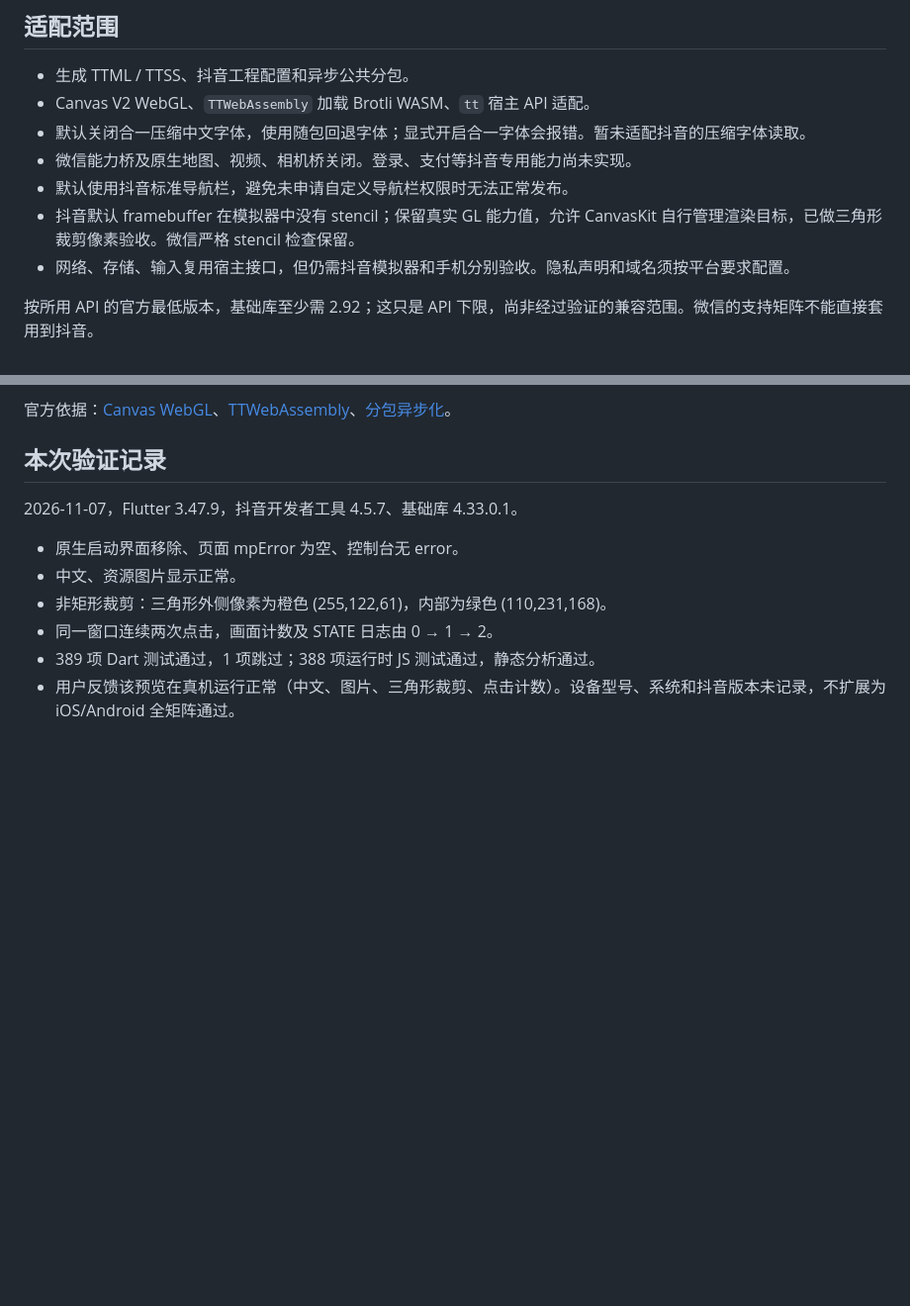
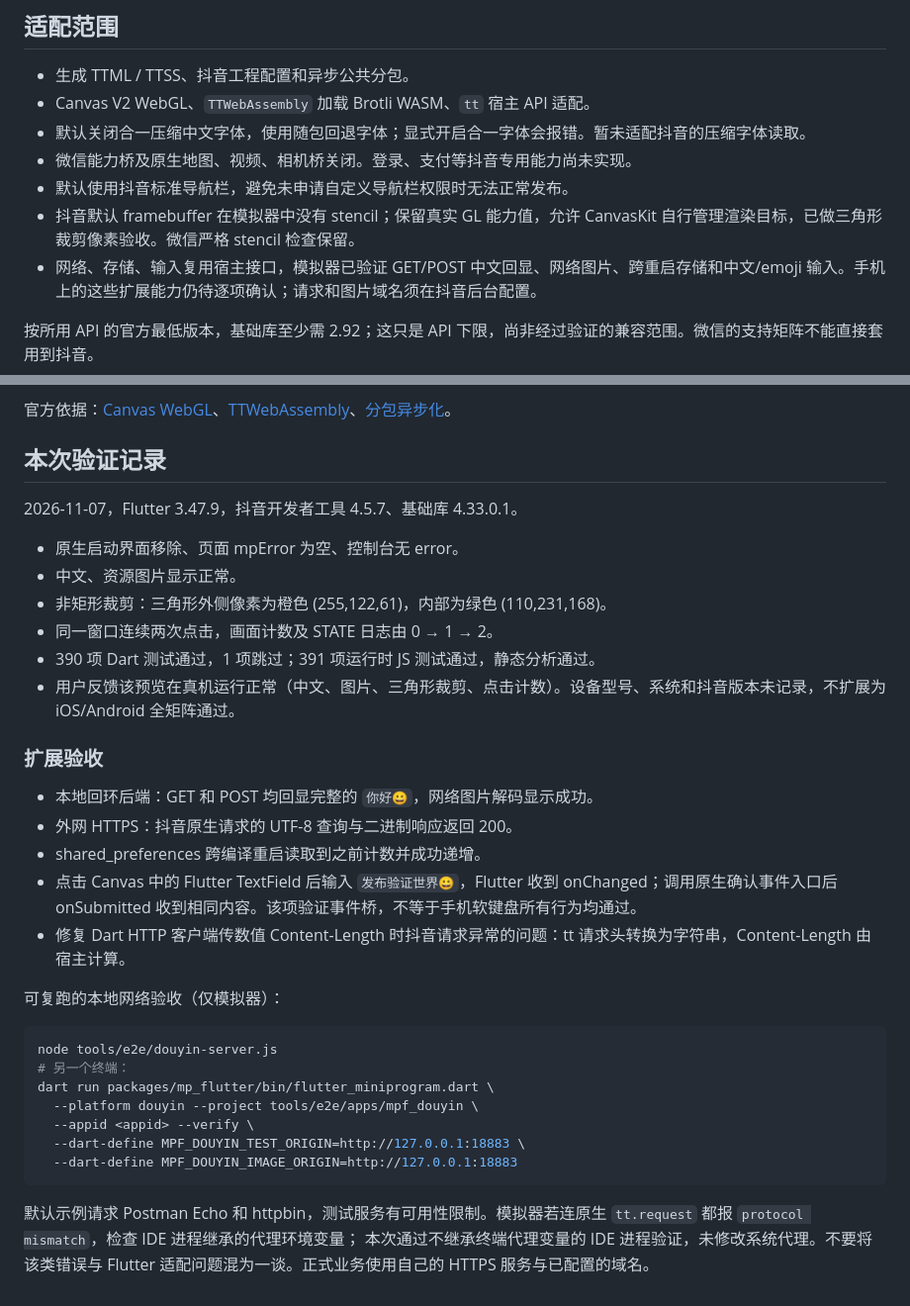
Before and after one commit to jackwangfeng/mp-flutter, a Markdown page: docs/douyin.md, 2 parts joined by grey strips. Shown at 99% size. GitHub-like rendering; blank space fills up the shorter version.

Commit message:
docs: record Douyin network storage and input acceptance [skip ci]

````diff
--- a/docs/douyin.md
+++ b/docs/douyin.md
@@ -35,7 +35,7 @@ cjk_font: false
 - 微信能力桥及原生地图、视频、相机桥关闭。登录、支付等抖音专用能力尚未实现。
 - 默认使用抖音标准导航栏，避免未申请自定义导航栏权限时无法正常发布。
 - 抖音默认 framebuffer 在模拟器中没有 stencil；保留真实 GL 能力值，允许 CanvasKit 自行管理渲染目标，已做三角形裁剪像素验收。微信严格 stencil 检查保留。
-- 网络、存储、输入复用宿主接口，但仍需抖音模拟器和手机分别验收。隐私声明和域名须按平台要求配置。
+- 网络、存储、输入复用宿主接口，模拟器已验证 GET/POST 中文回显、网络图片、跨重启存储和中文/emoji 输入。手机上的这些扩展能力仍待逐项确认；请求和图片域名须在抖音后台配置。
 
 按所用 API 的官方最低版本，基础库至少需 2.92；这只是 API 下限，尚非经过验证的兼容范围。微信的支持矩阵不能直接套用到抖音。
 
@@ -49,5 +49,30 @@ cjk_font: false
 - 中文、资源图片显示正常。
 - 非矩形裁剪：三角形外侧像素为橙色 (255,122,61)，内部为绿色 (110,231,168)。
 - 同一窗口连续两次点击，画面计数及 STATE 日志由 0 → 1 → 2。
-- 389 项 Dart 测试通过，1 项跳过；388 项运行时 JS 测试通过，静态分析通过。
+- 390 项 Dart 测试通过，1 项跳过；391 项运行时 JS 测试通过，静态分析通过。
 - 用户反馈该预览在真机运行正常（中文、图片、三角形裁剪、点击计数）。设备型号、系统和抖音版本未记录，不扩展为 iOS/Android 全矩阵通过。
+
+### 扩展验收
+
+- 本地回环后端：GET 和 POST 均回显完整的 `你好😀`，网络图片解码显示成功。
+- 外网 HTTPS：抖音原生请求的 UTF-8 查询与二进制响应返回 200。
+- shared_preferences 跨编译重启读取到之前计数并成功递增。
+- 点击 Canvas 中的 Flutter TextField 后输入 `发布验证世界😀`，Flutter 收到 onChanged；调用原生确认事件入口后 onSubmitted 收到相同内容。该项验证事件桥，不等于手机软键盘所有行为均通过。
+- 修复 Dart HTTP 客户端传数值 Content-Length 时抖音请求异常的问题：tt 请求头转换为字符串，Content-Length 由宿主计算。
+
+可复跑的本地网络验收（仅模拟器）：
+
+```sh
+node tools/e2e/douyin-server.js
+# 另一个终端：
+dart run packages/mp_flutter/bin/flutter_miniprogram.dart \
+  --platform douyin --project tools/e2e/apps/mpf_douyin \
+  --appid <appid> --verify \
+  --dart-define MPF_DOUYIN_TEST_ORIGIN=http://127.0.0.1:18883 \
+  --dart-define MPF_DOUYIN_IMAGE_ORIGIN=http://127.0.0.1:18883
+```
+
+默认示例请求 Postman Echo 和 httpbin，测试服务有可用性限制。模拟器若连原生
+`tt.request` 都报 `protocol mismatch`，检查 IDE 进程继承的代理环境变量；
+本次通过不继承终端代理变量的 IDE 进程验证，未修改系统代理。不要将该类错误与
+Flutter 适配问题混为一谈。正式业务使用自己的 HTTPS 服务与已配置的域名。
````
Also changed, not shown: docs/support-matrix.md (+3 -2 lines).
